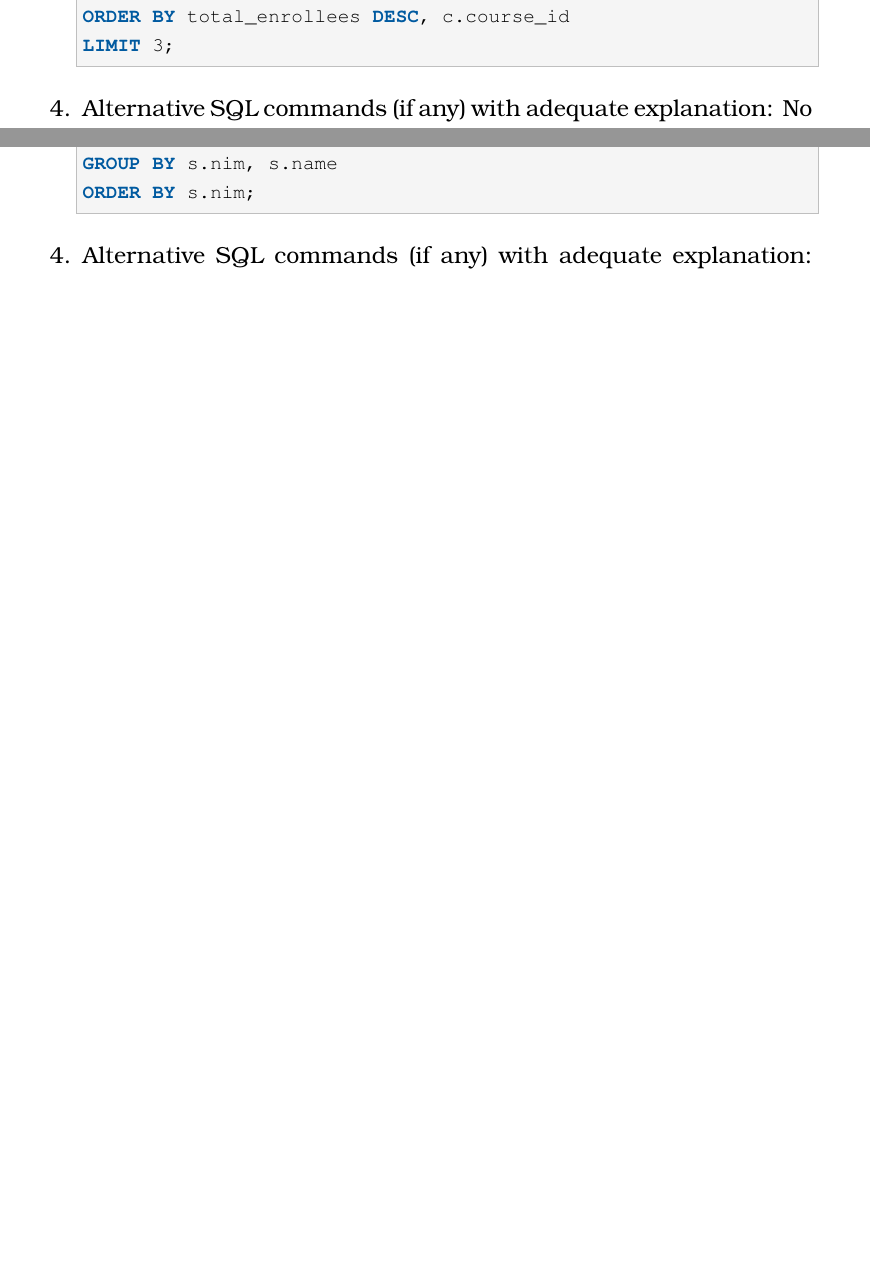
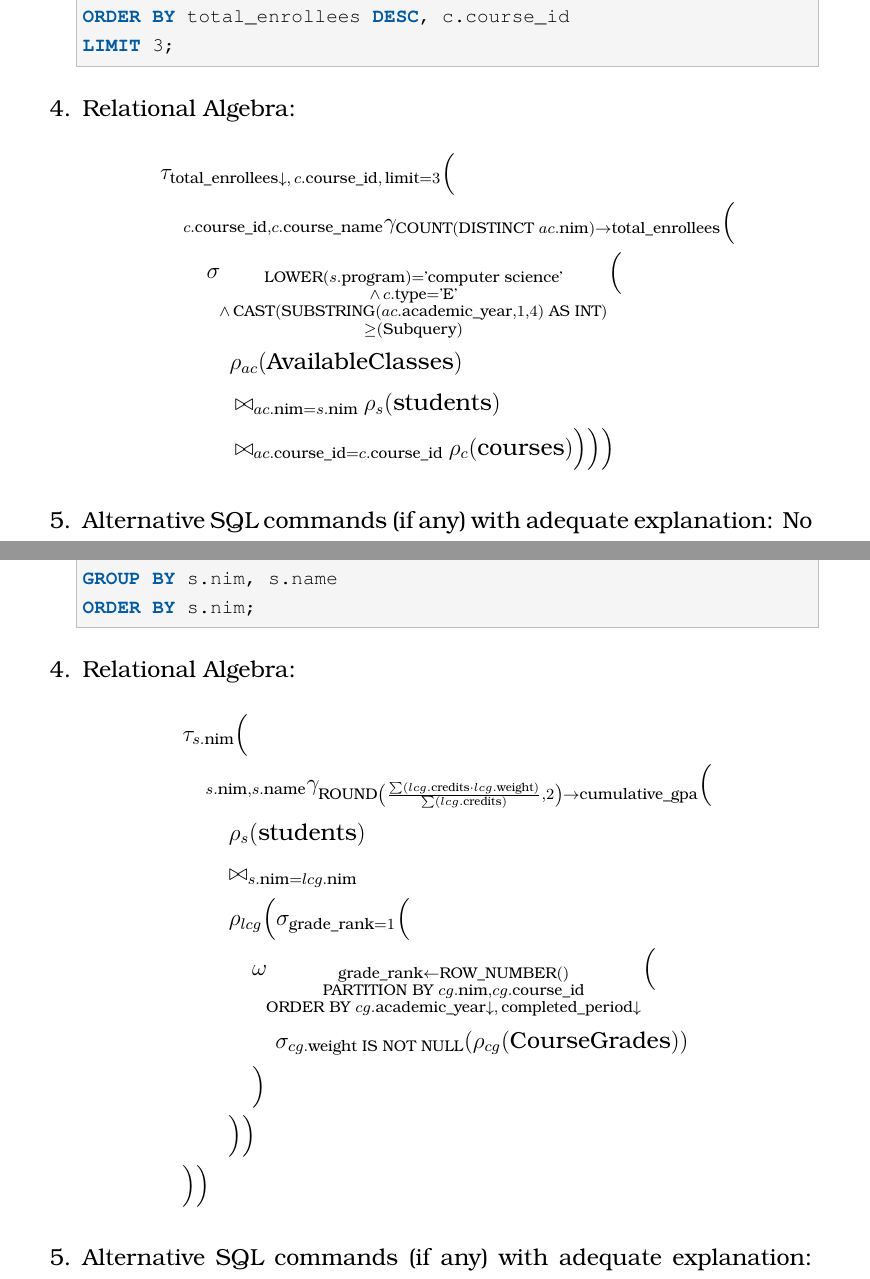
Before and after one commit to NashwanAndayuri/DataBase_Assignment, a LaTeX thesis (TugasDatabase/IUP/AssignmentTemplate.tex, which reads TugasDatabase/IUP/assignmentanswers.tex): two parts of pages 18 and 20 of 22 before the commit and two parts of pages 19 and 22 of 23 after it, joined at a grey line, cut so that both start at the same text, the shorter picture padded with empty space. Compiled offline with pdfLaTeX.

Commit message:
Added relational Algebra

```diff
--- a/TugasDatabase/IUP/AssignmentTemplate.tex
+++ b/TugasDatabase/IUP/AssignmentTemplate.tex
@@ -99,7 +99,10 @@
 \level{Undergraduate} %appear in below part of the cover SARJANA/UNDERGRADUATE, MAGISTER/GRADUATE, or DOKTOR/POST GRADUATE
 \program{Computer Science} %appear in below part of the cover
 \yearsubmit{2026}
+\usepackage{amsmath, amssymb}
 
+% Define the Left Outer Join symbol
+\providecommand{\Leftouterjoin}{\bowtie\mkern-9.5mu\raisebox{0.25pt}{\text{\textbar}}}
 \begin{document}
 %\input{coverTugas}
 %\titlepageeng
--- a/TugasDatabase/IUP/assignmentanswers.tex
+++ b/TugasDatabase/IUP/assignmentanswers.tex
@@ -229,0 +243,5 @@ ORDER BY c.course_id;
+    	\pi_{c.\text{course\_id}, c.\text{course\_name}} \Big( & \\
+    	& \sigma_{\substack{\text{LOWER}(s.\text{program}) = \text{'computer science'} \\ \land\, s.\text{cohort} = \text{'2024'}}}(\rho_s(\text{students})) \\
+    	& \quad \mathbin{\bowtie}_{s.\text{nim} = ac.\text{nim}} \\
+    	& \quad \sigma_{\substack{ac.\text{academic\_year} = \text{'2026/2027'} \\ \land\, ac.\text{semester} = \text{'Odd'}}}(\rho_{ac}(\text{AvailableClasses})) \\
+    	& \quad \mathbin{\bowtie}_{ac.\text{course\_id} = c.\text{course\_id}} \\
@@ -272,6 +293,19 @@ GROUP BY c.course_id, c.course_name
 ORDER BY total_enrollees DESC, c.course_id
 LIMIT 3;
     \end{lstlisting}
+    \item {Relational Algebra:}
+    \begin{align*}
+    	& \tau_{\text{total\_enrollees} \downarrow,\, c.\text{course\_id},\, \text{limit}=3} \Big( \\
+    	& \quad {}_{c.\text{course\_id}, c.\text{course\_name}}\gamma_{\text{COUNT}(\text{DISTINCT } ac.\text{nim}) \rightarrow \text{total\_enrollees}} \Big( \\
+    	& \qquad \sigma_{\substack{\text{LOWER}(s.\text{program}) = \text{'computer science'} \\
+    			\land\, c.\text{type} = \text{'E'} \\
+    			\land\, \text{CAST}(\text{SUBSTRING}(ac.\text{academic\_year}, 1, 4) \text{ AS INT}) \\
+    			\ge (\text{Subquery})}} \Big( \\
+    	& \qquad \quad \rho_{ac}(\text{AvailableClasses}) \\
+    	& \qquad \quad \mathbin{\bowtie}_{ac.\text{nim} = s.\text{nim}} \rho_s(\text{students}) \\
+    	& \qquad \quad \mathbin{\bowtie}_{ac.\text{course\_id} = c.\text{course\_id}} \rho_c(\text{courses})
+    	\Big) \Big) \Big)
+    \end{align*}
 
     \item Alternative SQL commands (if any) with adequate explanation: No alternative query. The subquery finds the latest academic year in the table, and subtracting two includes a total of three academic years.
 \end{enumerate}
@@ -362,6 +406,19 @@ JOIN LatestCourseGrades lcg
 GROUP BY s.nim, s.name
 ORDER BY s.nim;
     \end{lstlisting}
+    \item {Relational Algebra:}
+    \begin{align*}
+    	& \tau_{s.\text{nim}} \Big( \\
+    	& \quad {}_{s.\text{nim}, s.\text{name}}\gamma_{\text{ROUND}\left(\frac{\sum(lcg.\text{credits} \cdot lcg.\text{weight})}{\sum(lcg.\text{credits})}, 2\right) \rightarrow \text{cumulative\_gpa}} \Big( \\
+    	& \qquad \rho_s(\text{students}) \\
+    	& \qquad \mathbin{\bowtie}_{s.\text{nim} = lcg.\text{nim}} \\
+    	& \qquad \rho_{lcg} \Big( \sigma_{\text{grade\_rank} = 1} \Big( \\
+    	& \qquad \quad \omega_{\substack{\text{grade\_rank} \leftarrow \text{ROW\_NUMBER}() \\ \text{PARTITION BY } cg.\text{nim}, cg.\text{course\_id} \\ \text{ORDER BY } cg.\text{academic\_year} \downarrow,\, \text{completed\_period} \downarrow}} \Big( \\
+    	& \qquad \qquad \sigma_{cg.\text{weight} \text{ IS NOT NULL}}(\rho_{cg}(\text{CourseGrades})) \\
+    	& \qquad \quad \Big) \\
+    	& \qquad \Big) \Big) \\
+    	& \Big) \Big)
+    \end{align*}
 
     \item Alternative SQL commands (if any) with adequate explanation: No alternative query. If a course was taken more than once, only the grade from the latest completed attempt is used. The academic year and semester are checked to find the latest attempt, so repeated courses are only counted once when calculating the Cumulative GPA.
 \end{enumerate}
```
Also changed, not shown: TugasDatabase/IUP/AssignmentTemplate.pdf, TugasDatabase/IUP/assignmentanswers.tex (26 more changed lines), 6 other files.
